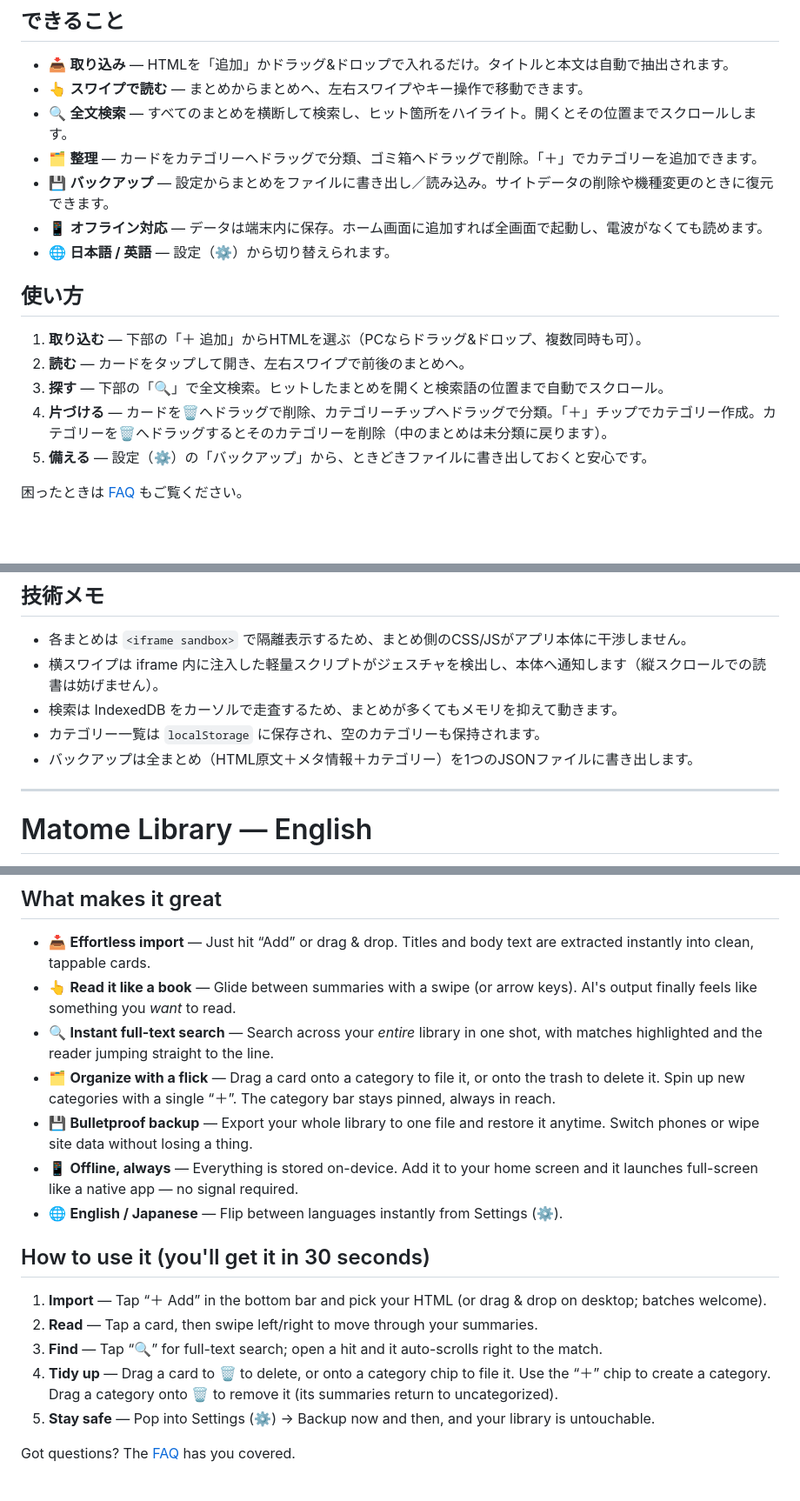
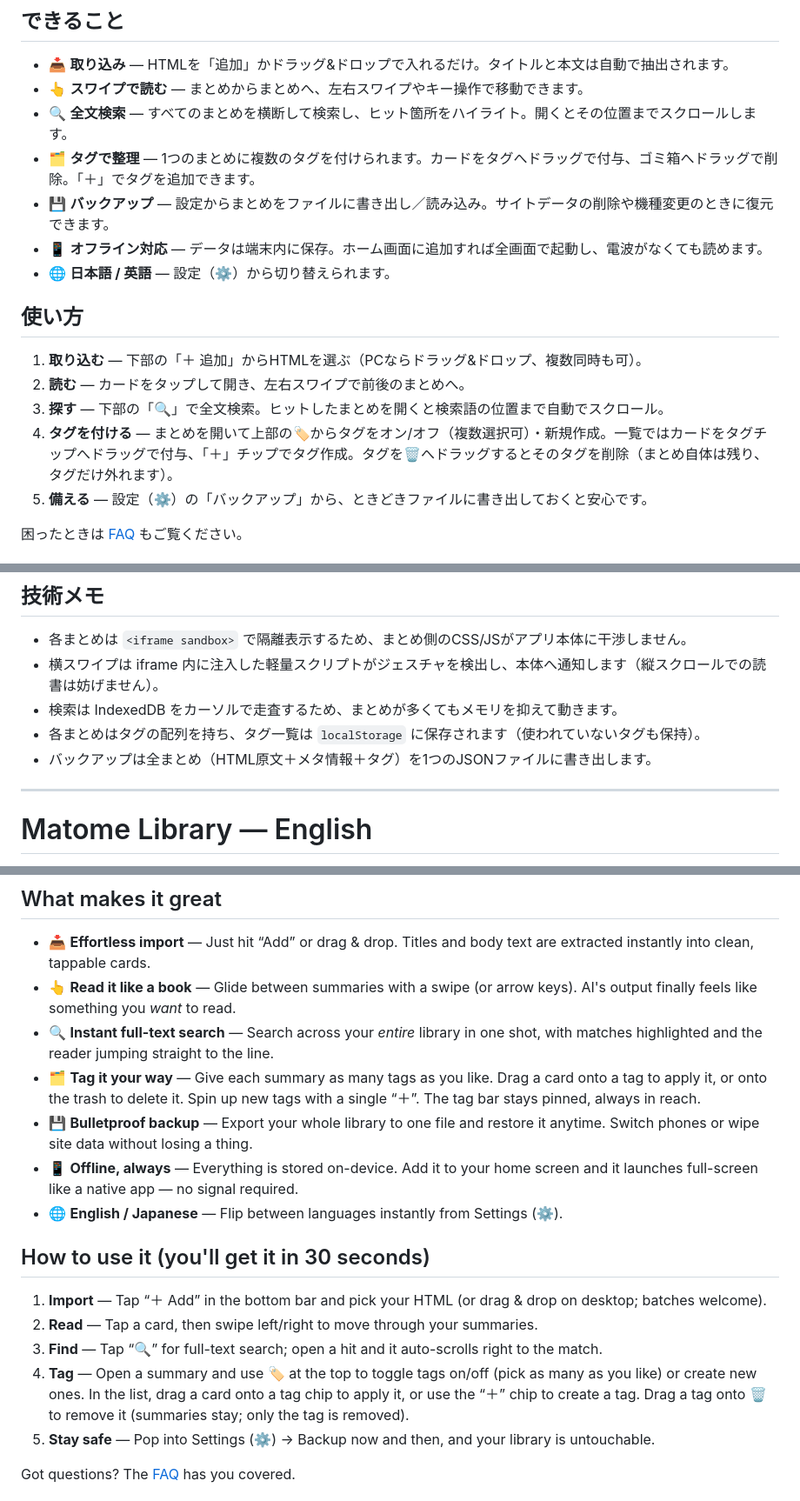
Before and after one commit to Pretz-dev/MatomeLibrary, a Markdown page: README.md, 3 parts joined by grey strips. Shown at 87% size. Drawn GitHub-style; blank space fills up the shorter version.

Commit message:
Docs: categories -> tags in README & FAQ
Co-Authored-By: Claude Opus 4.8 <noreply@anthropic.com>

```diff
--- a/README.md
+++ b/README.md
@@ -20,7 +20,7 @@ AIエージェント（Claude Code など）の出力は、少しずつ **Markdo
 - 📥 **取り込み** — HTMLを「追加」かドラッグ&ドロップで入れるだけ。タイトルと本文は自動で抽出されます。
 - 👆 **スワイプで読む** — まとめからまとめへ、左右スワイプやキー操作で移動できます。
 - 🔍 **全文検索** — すべてのまとめを横断して検索し、ヒット箇所をハイライト。開くとその位置までスクロールします。
-- 🗂 **整理** — カードをカテゴリーへドラッグで分類、ゴミ箱へドラッグで削除。「＋」でカテゴリーを追加できます。
+- 🗂 **タグで整理** — 1つのまとめに複数のタグを付けられます。カードをタグへドラッグで付与、ゴミ箱へドラッグで削除。「＋」でタグを追加できます。
 - 💾 **バックアップ** — 設定からまとめをファイルに書き出し／読み込み。サイトデータの削除や機種変更のときに復元できます。
 - 📱 **オフライン対応** — データは端末内に保存。ホーム画面に追加すれば全画面で起動し、電波がなくても読めます。
 - 🌐 **日本語 / 英語** — 設定（⚙）から切り替えられます。
@@ -30,7 +30,7 @@ AIエージェント（Claude Code など）の出力は、少しずつ **Markdo
 1. **取り込む** — 下部の「＋ 追加」からHTMLを選ぶ（PCならドラッグ&ドロップ、複数同時も可）。
 2. **読む** — カードをタップして開き、左右スワイプで前後のまとめへ。
 3. **探す** — 下部の「🔍」で全文検索。ヒットしたまとめを開くと検索語の位置まで自動でスクロール。
-4. **片づける** — カードを🗑へドラッグで削除、カテゴリーチップへドラッグで分類。「＋」チップでカテゴリー作成。カテゴリーを🗑へドラッグするとそのカテゴリーを削除（中のまとめは未分類に戻ります）。
+4. **タグを付ける** — まとめを開いて上部の🏷からタグをオン/オフ（複数選択可）・新規作成。一覧ではカードをタグチップへドラッグで付与、「＋」チップでタグ作成。タグを🗑へドラッグするとそのタグを削除（まとめ自体は残り、タグだけ外れます）。
 5. **備える** — 設定（⚙）の「バックアップ」から、ときどきファイルに書き出しておくと安心です。
 
 困ったときは [FAQ](FAQ.md) もご覧ください。
@@ -68,8 +68,8 @@ python3 -m http.server 8000
 - 各まとめは `<iframe sandbox>` で隔離表示するため、まとめ側のCSS/JSがアプリ本体に干渉しません。
 - 横スワイプは iframe 内に注入した軽量スクリプトがジェスチャを検出し、本体へ通知します（縦スクロールでの読書は妨げません）。
 - 検索は IndexedDB をカーソルで走査するため、まとめが多くてもメモリを抑えて動きます。
-- カテゴリー一覧は `localStorage` に保存され、空のカテゴリーも保持されます。
-- バックアップは全まとめ（HTML原文＋メタ情報＋カテゴリー）を1つのJSONファイルに書き出します。
+- 各まとめはタグの配列を持ち、タグ一覧は `localStorage` に保存されます（使われていないタグも保持）。
+- バックアップは全まとめ（HTML原文＋メタ情報＋タグ）を1つのJSONファイルに書き出します。
 
 ---
 
@@ -93,7 +93,7 @@ But here's the catch: all that brilliant HTML quickly piles up and vanishes into
 - 📥 **Effortless import** — Just hit “Add” or drag & drop. Titles and body text are extracted instantly into clean, tappable cards.
 - 👆 **Read it like a book** — Glide between summaries with a swipe (or arrow keys). AI's output finally feels like something you *want* to read.
 - 🔍 **Instant full-text search** — Search across your *entire* library in one shot, with matches highlighted and the reader jumping straight to the line.
-- 🗂 **Organize with a flick** — Drag a card onto a category to file it, or onto the trash to delete it. Spin up new categories with a single “＋”. The category bar stays pinned, always in reach.
+- 🗂 **Tag it your way** — Give each summary as many tags as you like. Drag a card onto a tag to apply it, or onto the trash to delete it. Spin up new tags with a single “＋”. The tag bar stays pinned, always in reach.
 - 💾 **Bulletproof backup** — Export your whole library to one file and restore it anytime. Switch phones or wipe site data without losing a thing.
 - 📱 **Offline, always** — Everything is stored on-device. Add it to your home screen and it launches full-screen like a native app — no signal required.
 - 🌐 **English / Japanese** — Flip between languages instantly from Settings (⚙).
@@ -103,7 +103,7 @@ But here's the catch: all that brilliant HTML quickly piles up and vanishes into
 1. **Import** — Tap “＋ Add” in the bottom bar and pick your HTML (or drag & drop on desktop; batches welcome).
 2. **Read** — Tap a card, then swipe left/right to move through your summaries.
 3. **Find** — Tap “🔍” for full-text search; open a hit and it auto-scrolls right to the match.
-4. **Tidy up** — Drag a card to 🗑 to delete, or onto a category chip to file it. Use the “＋” chip to create a category. Drag a category onto 🗑 to remove it (its summaries return to uncategorized).
+4. **Tag** — Open a summary and use 🏷 at the top to toggle tags on/off (pick as many as you like) or create new ones. In the list, drag a card onto a tag chip to apply it, or use the “＋” chip to create a tag. Drag a tag onto 🗑 to remove it (summaries stay; only the tag is removed).
 5. **Stay safe** — Pop into Settings (⚙) → Backup now and then, and your library is untouchable.
 
 Got questions? The [FAQ](FAQ.md) has you covered.
```
Also changed, not shown: other parts of README.md (+2 -2 lines), FAQ.md (+6 -6 lines).
